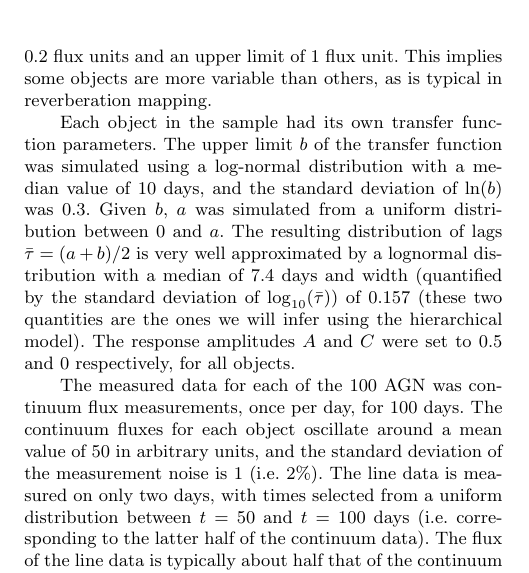
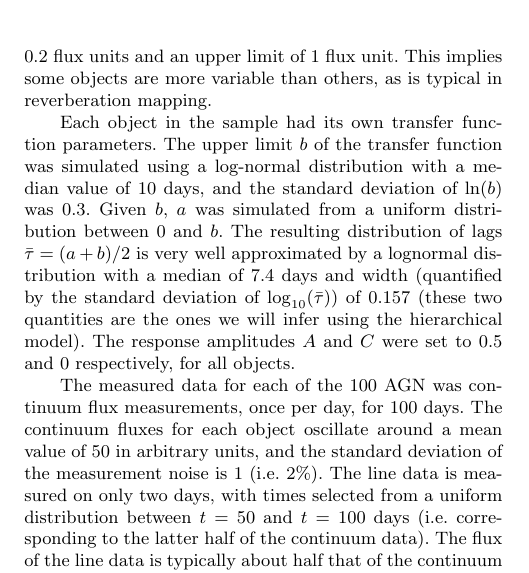
Before and after one commit to eggplantbren/RMHB, a LaTeX paper (Paper/ms.tex): part of one column of page 3 of 5, cut so that both start at the same text. Compiled offline with pdfLaTeX; a LaTeX package or settings file that is missing is left out.

Commit message:
Fixed error

```diff
--- a/Paper/ms.tex
+++ b/Paper/ms.tex
@@ -297,7 +297,7 @@ Each object in the sample had its own transfer function parameters. The upper
 limit $b$ of the transfer function was simulated using a log-normal distribution
 with a median value of 10 days, and the standard deviation of $\ln(b)$ was
 0.3. Given $b$, $a$ was simulated from a uniform distribution between $0$ and
-$a$. The resulting distribution of lags $\bar{\tau} = (a+b)/2$ is very well
+$b$. The resulting distribution of lags $\bar{\tau} = (a+b)/2$ is very well
 approximated by a lognormal distribution with a median of 7.4 days and width
 (quantified by the standard deviation of $\log_{10}(\bar{\tau})$) of 0.157
 (these two quantities are the ones we will infer using the hierarchical model).
```
